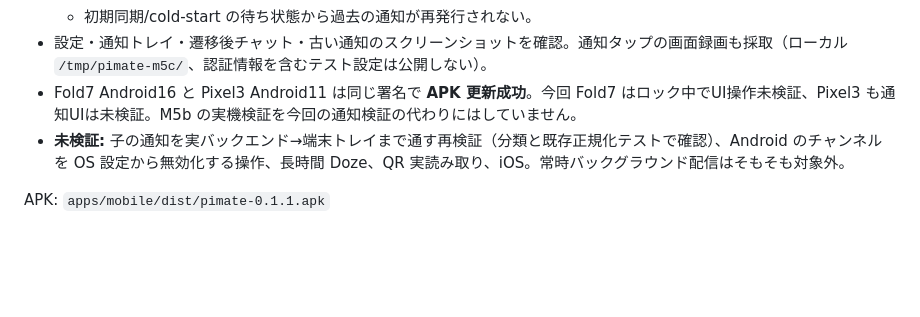
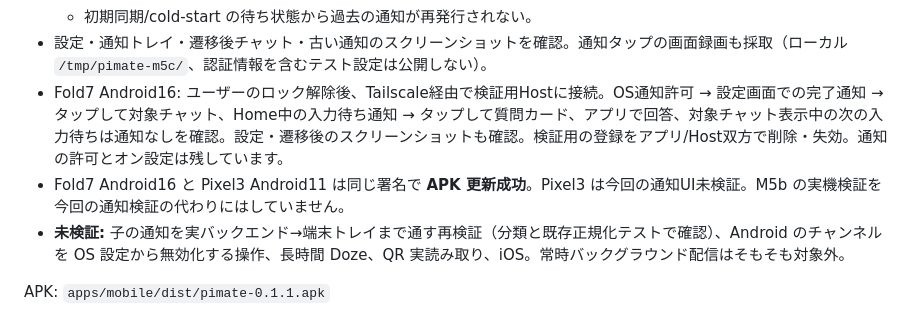
Before and after one commit to phni3j9a/PiMate, a Markdown page: docs/notifications.md, the part around the change. Rendered like a GitHub page; blank space fills up the shorter version.

Commit message:
Fold7の通知実機検証結果を追記 Refs #20

```diff
--- a/docs/notifications.md
+++ b/docs/notifications.md
@@ -50,7 +50,8 @@ Main が直接実装・差分レビュー。HyAgents が起動できなかった
   - 全体オフで既存通知が消え、続く失敗も通知トレイに出ない。
   - 初期同期/cold-start の待ち状態から過去の通知が再発行されない。
 - 設定・通知トレイ・遷移後チャット・古い通知のスクリーンショットを確認。通知タップの画面録画も採取（ローカル `/tmp/pimate-m5c/`、認証情報を含むテスト設定は公開しない）。
-- Fold7 Android16 と Pixel3 Android11 は同じ署名で **APK 更新成功**。今回 Fold7 はロック中でUI操作未検証、Pixel3 も通知UIは未検証。M5b の実機検証を今回の通知検証の代わりにはしていません。
+- Fold7 Android16: ユーザーのロック解除後、Tailscale経由で検証用Hostに接続。OS通知許可 → 設定画面での完了通知 → タップして対象チャット、Home中の入力待ち通知 → タップして質問カード、アプリで回答、対象チャット表示中の次の入力待ちは通知なしを確認。設定・遷移後のスクリーンショットも確認。検証用の登録をアプリ/Host双方で削除・失効。通知の許可とオン設定は残しています。
+- Fold7 Android16 と Pixel3 Android11 は同じ署名で **APK 更新成功**。Pixel3 は今回の通知UI未検証。M5b の実機検証を今回の通知検証の代わりにはしていません。
 - **未検証:** 子の通知を実バックエンド→端末トレイまで通す再検証（分類と既存正規化テストで確認）、Android のチャンネルを OS 設定から無効化する操作、長時間 Doze、QR 実読み取り、iOS。常時バックグラウンド配信はそもそも対象外。
 
 APK: `apps/mobile/dist/pimate-0.1.1.apk`
```
